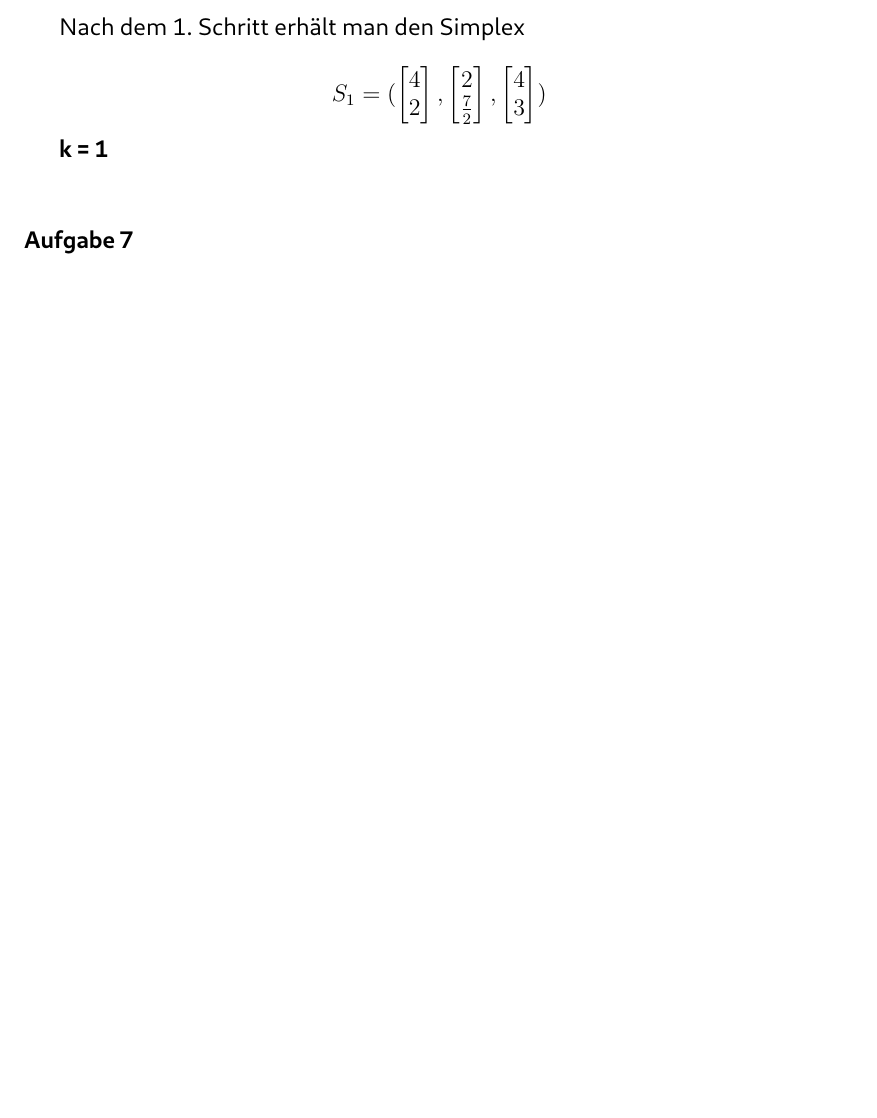
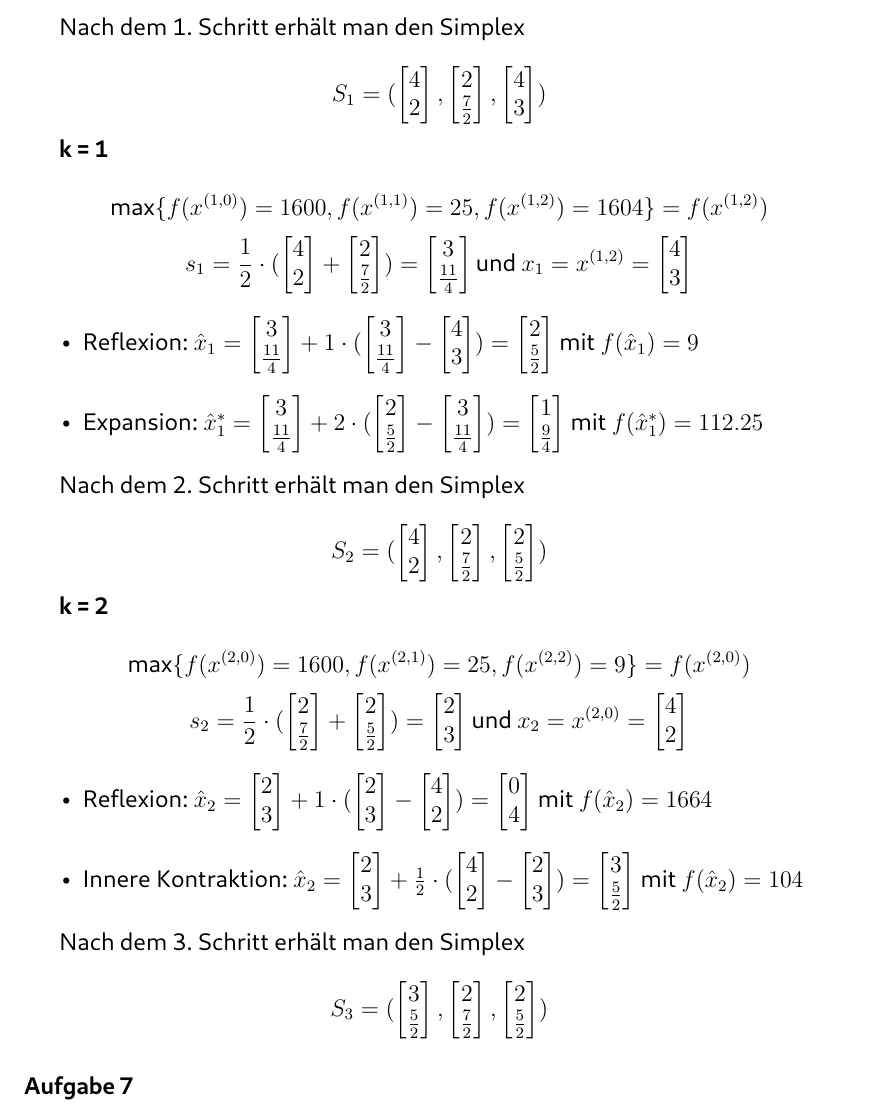
Before and after one commit to Bresenham/NumerischeOptimierung, a LaTeX document (Abgaben/Projekt_1/Ausarbeitung/abstracts.tex): part of page 3 of 3, cut so that both start at the same text, the shorter picture padded with empty space. The pictures show the PDF file Abgaben/Projekt_1/Ausarbeitung/abstracts.pdf that the author committed with the source.

Commit message:
More from exercise 6

```diff
--- a/Abgaben/Projekt_1/Ausarbeitung/abstracts.tex
+++ b/Abgaben/Projekt_1/Ausarbeitung/abstracts.tex
@@ -112,7 +112,34 @@ Nach dem 1. Schritt erhält man den Simplex
 $$S_1 = (\begin{bmatrix}4\\2\end{bmatrix}, \begin{bmatrix}2\\\frac{7}{2}\end{bmatrix}, \begin{bmatrix}4\\3\end{bmatrix})$$
 
 \textbf{k = 1}\\
-  \subsubsection{Aufgabe 7}
+$$\text{max}\{f(x^{(1,0)}) = 1600, f(x^{(1,1)}) = 25, f(x^{(1,2)}) = 1604\} = f(x^{(1,2)})$$
+$$s_1 = \frac{1}{2}\cdot (\begin{bmatrix}4\\2\end{bmatrix} + \begin{bmatrix}2\\\frac{7}{2}\end{bmatrix}) = \begin{bmatrix}3\\\frac{11}{4}\end{bmatrix} \text{und } x_1 = x^{(1,2)} = \begin{bmatrix}4\\3\end{bmatrix}$$
+\begin{itemize}
+\item Reflexion: $\hat x_1 = \begin{bmatrix}3\\\frac{11}{4}\end{bmatrix} + 1\cdot(\begin{bmatrix}3\\\frac{11}{4}\end{bmatrix} - \begin{bmatrix}4\\3\end{bmatrix}) = \begin{bmatrix}2\\\frac{5}{2}\end{bmatrix}$ mit $f(\hat x_1) = 9$
+\item Expansion: $\hat x_1^* = \begin{bmatrix}3\\\frac{11}{4}\end{bmatrix} + 2\cdot(\begin{bmatrix}2\\\frac{5}{2}\end{bmatrix} - \begin{bmatrix}3\\\frac{11}{4}\end{bmatrix}) = \begin{bmatrix}1\\\frac{9}{4}\end{bmatrix}$ mit $f(\hat x_1^*) = 112.25$
+\end{itemize}
+
+Nach dem 2. Schritt erhält man den Simplex
+
+$$S_2 = (\begin{bmatrix}4\\2\end{bmatrix}, \begin{bmatrix}2\\\frac{7}{2}\end{bmatrix}, \begin{bmatrix}2\\\frac{5}{2}\end{bmatrix})$$
+
+\textbf{k = 2}\\
+$$\text{max}\{f(x^{(2,0)}) = 1600, f(x^{(2,1)}) = 25, f(x^{(2,2)}) = 9\} = f(x^{(2,0)})$$
+$$s_2 = \frac{1}{2}\cdot(\begin{bmatrix}2\\\frac{7}{2}\end{bmatrix} + \begin{bmatrix}2\\\frac{5}{2}\end{bmatrix}) = \begin{bmatrix}2\\3\end{bmatrix} \text{und } x_2 = x^{(2,0)} = \begin{bmatrix}4\\2\end{bmatrix}$$
+\begin{itemize}
+\item Reflexion: $\hat x_2 = \begin{bmatrix}2\\3\end{bmatrix} + 1\cdot(\begin{bmatrix}2\\3\end{bmatrix} - \begin{bmatrix}4\\2\end{bmatrix}) = \begin{bmatrix}0\\4\end{bmatrix}$ mit $f(\hat x_2) = 1664$
+\item Innere Kontraktion: $\hat x_2 = \begin{bmatrix}2\\3\end{bmatrix} + \frac{1}{2}\cdot(\begin{bmatrix}4\\2\end{bmatrix} - \begin{bmatrix}2\\3\end{bmatrix}) = \begin{bmatrix}3\\\frac{5}{2}\end{bmatrix}$ mit $f(\hat x_2) = 104$
+\end{itemize}
+
+Nach dem 3. Schritt erhält man den Simplex
+
+$$S_3 = (\begin{bmatrix}3\\\frac{5}{2}\end{bmatrix}, \begin{bmatrix}2\\\frac{7}{2}\end{bmatrix}, \begin{bmatrix}2\\\frac{5}{2}\end{bmatrix})$$
+
+
+
+
+
+\subsubsection{Aufgabe 7}
 Diskussion: Zuverlässigkeit und Rechenaufwand von \textit{Mutation-Selektion} und \textit{Nelder-Mead}
 
 
```
Also changed, not shown: Abgaben/Projekt_1/Ausarbeitung/abstracts.pdf, Abgaben/Projekt_1/Ausarbeitung/abstracts.tex (4 more changed lines), 3 other files.
